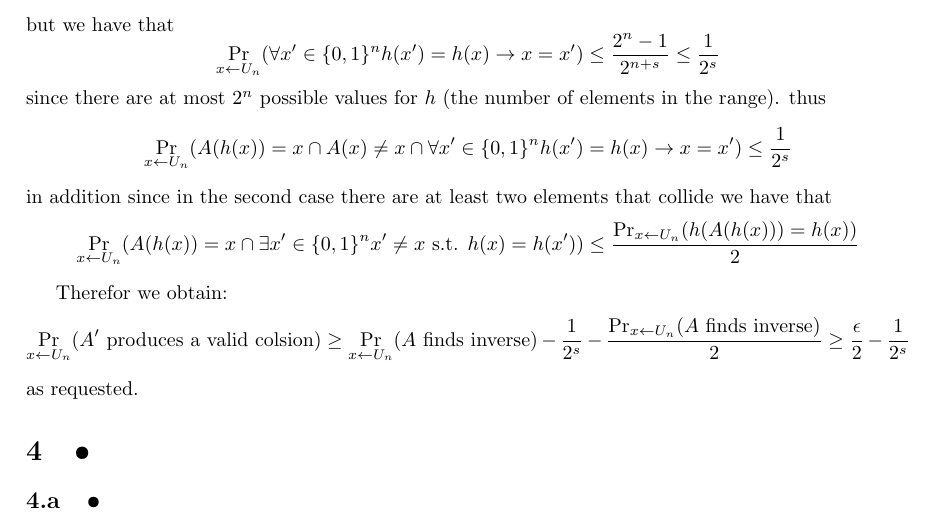
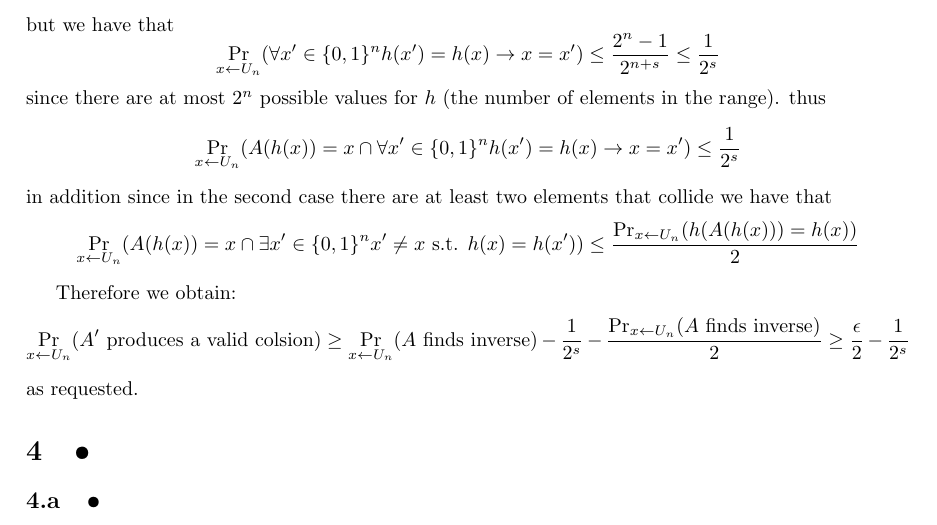
Before and after one commit to randomUserNameThatIsRandom/Crypto, a LaTeX problem sheet (HW3.tex): part of page 3 of 7, cut so that both start at the same text. Compiled offline with pdfLaTeX.

Commit message:
fixed typo errors in 3.c

```diff
--- a/HW3.tex
+++ b/HW3.tex
@@ -95,11 +95,11 @@ but we have that
 \[\Pr_{x \leftarrow U_n}(\forall x' \in \{0,1\}^n h(x') = h(x) \rightarrow x = x') \leq \frac{2^n - 1}{2^{n+s}} \leq \frac{1}{2^s}\]
 since there are at most $2^{n}$ possible values for $h$ (the number of elements in the range).
 thus
-\[ \Pr_{x \leftarrow U_n}(A(h(x)) = x \cap A(x) \neq x \cap \forall x' \in \{0,1\}^n h(x') = h(x) \rightarrow x = x') \leq \frac{1}{2^s}\]
+\[ \Pr_{x \leftarrow U_n}(A(h(x)) = x \cap \forall x' \in \{0,1\}^n h(x') = h(x) \rightarrow x = x') \leq \frac{1}{2^s}\]
 in addition since in the second case there are at least two elements that collide we have that
 \[\Pr_{x \leftarrow U_n}(A(h(x)) = x \cap \exists x' \in \{0,1\}^n x' \neq x \mbox{ s.t. } h(x) = h(x')) \leq \frac{\Pr_{x \leftarrow U_n}(h(A(h(x))) = h(x))}{2}\]
 
-Therefor we obtain:
+Therefore we obtain:
 \[\Pr_{x \leftarrow U_n}(A' \mbox{ produces a valid colsion}) \geq \Pr_{x \leftarrow U_n}(A \mbox{ finds inverse}) - \frac{1}{2^s} - \frac{\Pr_{x \leftarrow U_n}(A \mbox{ finds inverse})}{2} \geq \frac{\epsilon}{2} - \frac{1}{2^s}\]
 as requested.
 
```
